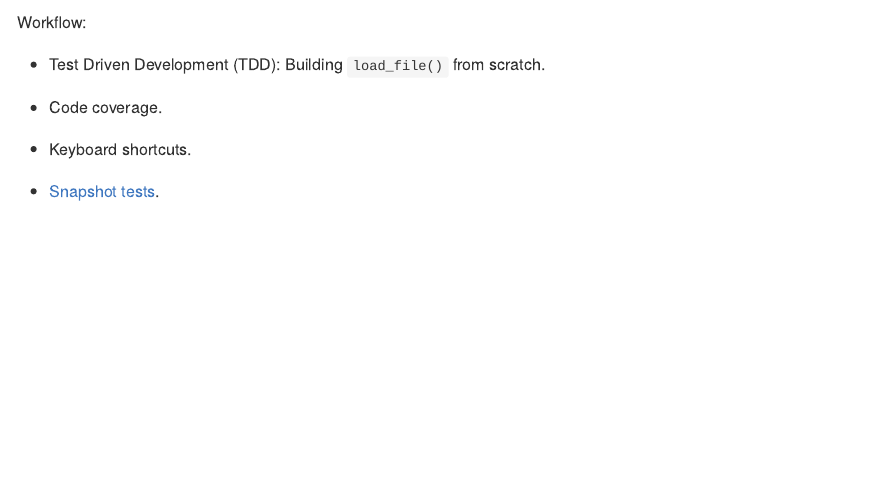
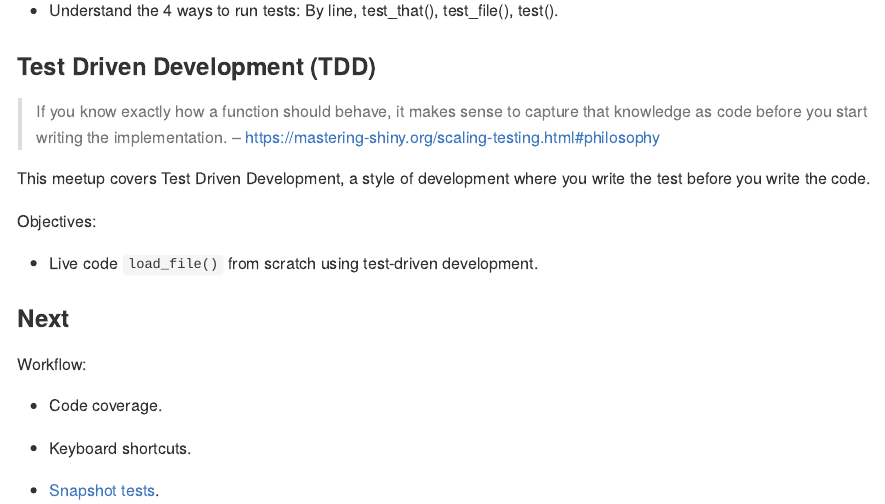
Before and after one commit to 2DegreesInvesting/ds.testing, an R Markdown document (README.Rmd): the page in a window 1100 px wide, from 870 px down before the commit and from 780 px down after it. The pictures show the output file README.md that the author committed with the source, drawn offline in the style of GitHub.

Commit message:
Extend syllabus

```diff
--- a/README.Rmd
+++ b/README.Rmd
@@ -60,11 +60,23 @@
 
 * Understand the 4 ways to run tests: By line, test_that(), test_file(), test().
 
+
+### Test Driven Development (TDD)
+
+> If you know exactly how a function should behave, it makes sense to capture
+that knowledge as code before you start writing the implementation.
+-- https://mastering-shiny.org/scaling-testing.html#philosophy
+
+This meetup covers Test Driven Development, a style of development where you
+write the test before you write the code.
+
+Objectives:
+
+* Live code `load_file()` from scratch using test-driven development.
+
 ### Next
 
 Workflow:
-
-* Test Driven Development (TDD): Building `load_file()` from scratch.
 
 * Code coverage.
 
```
Also changed, not shown: README.md.
